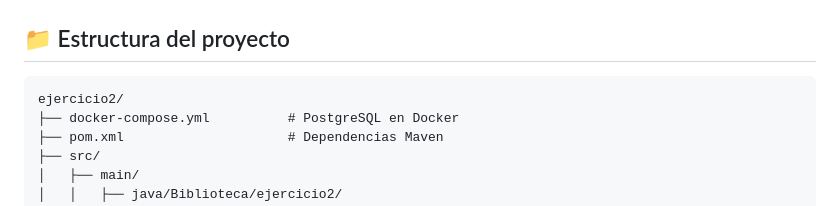
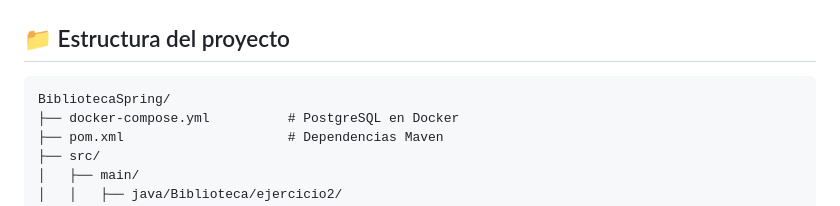
Before and after one commit to acusanty16-svg/1er-A-o-DAM, a Markdown page: 01-Programacion-Springboot/BibliotecaSpring/README.md, the part around the change. Rendered like a GitHub page.

Commit message:
Actualizar estructura del README de BibliotecaSpring

````diff
--- a/01-Programacion-Springboot/BibliotecaSpring/README.md
+++ b/01-Programacion-Springboot/BibliotecaSpring/README.md
@@ -54,7 +54,7 @@ Aprender a construir una API REST completa con:
 ## 📁 Estructura del proyecto
 
 ```
-ejercicio2/
+BibliotecaSpring/
 ├── docker-compose.yml          # PostgreSQL en Docker
 ├── pom.xml                     # Dependencias Maven
 ├── src/
````
